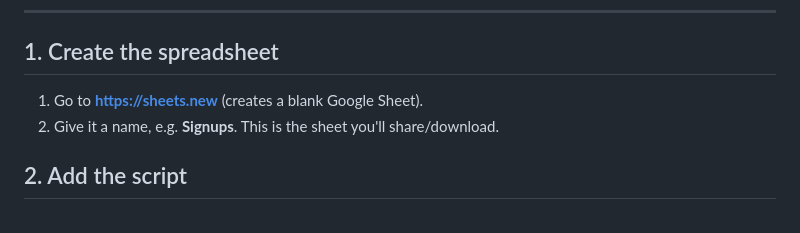
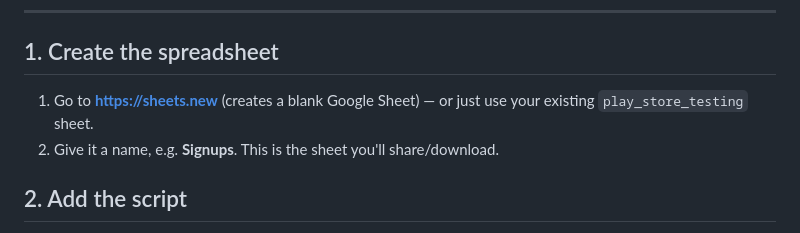
Before and after one commit to Ishwer1920/tester-signup-form, a Markdown page: SETUP-SHEET.md, the part around the change. Drawn GitHub-style.

```diff
--- a/SETUP-SHEET.md
+++ b/SETUP-SHEET.md
@@ -11,7 +11,8 @@ Takes about 3 minutes.
 ---
 
 ## 1. Create the spreadsheet
-1. Go to **https://sheets.new** (creates a blank Google Sheet).
+1. Go to **https://sheets.new** (creates a blank Google Sheet) — or just use your
+   existing `play_store_testing` sheet.
 2. Give it a name, e.g. **Signups**. This is the sheet you'll share/download.
 
 ## 2. Add the script
```
